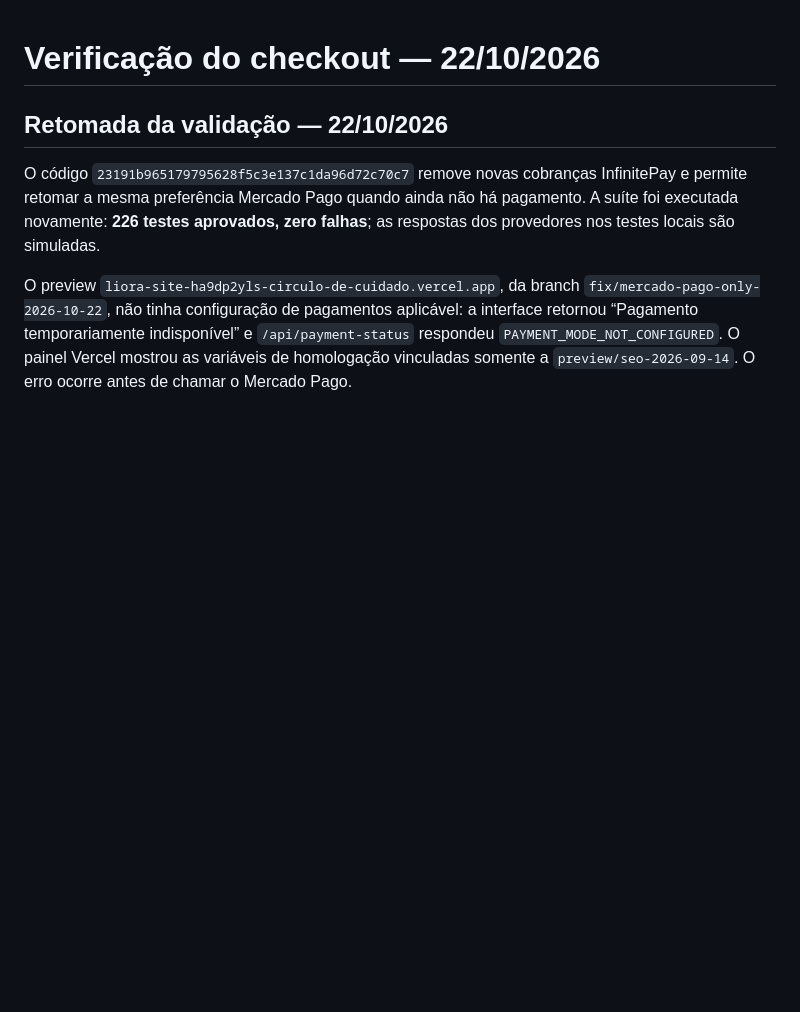
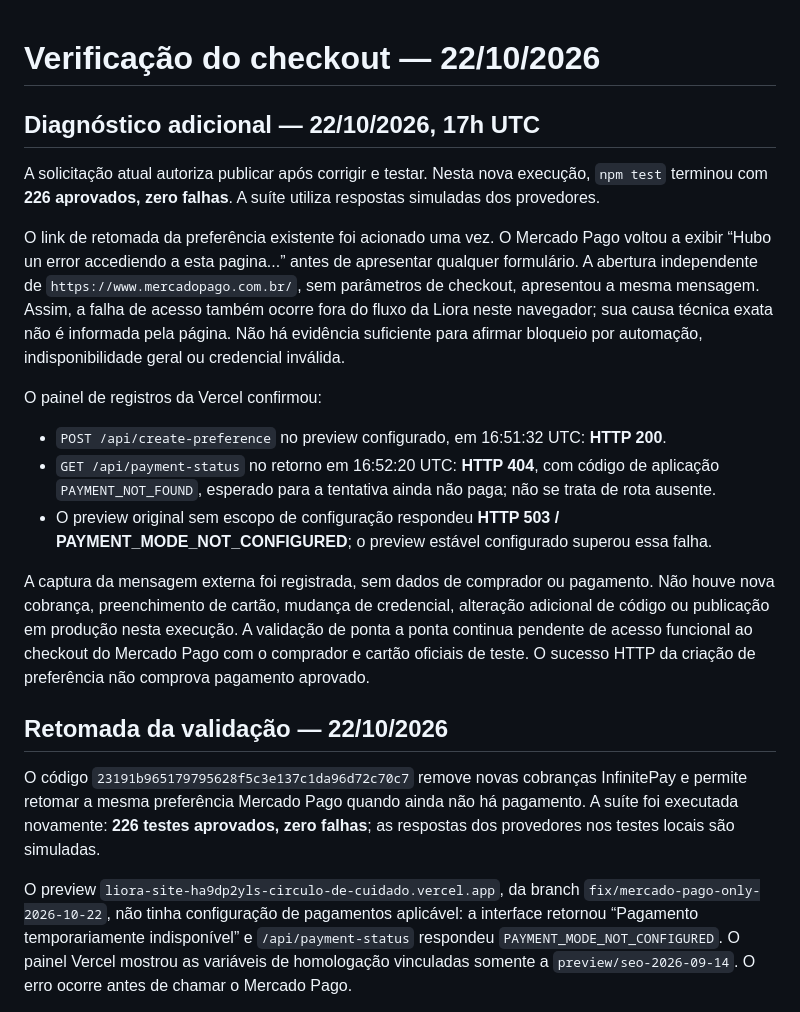
Before and after one commit to guigaduarte-bit/Liora-site, a Markdown page: docs/checkout-restore-2026-10-22.md, the part around the change. Drawn GitHub-style; blank space fills up the shorter version.

Commit message:
Record external Mercado Pago access failure and verified checkout HTTP responses

```diff
--- a/docs/checkout-restore-2026-10-22.md
+++ b/docs/checkout-restore-2026-10-22.md
@@ -1,4 +1,18 @@
 # Verificação do checkout — 22/10/2026
+
+## Diagnóstico adicional — 22/10/2026, 17h UTC
+
+A solicitação atual autoriza publicar após corrigir e testar. Nesta nova execução, `npm test` terminou com **226 aprovados, zero falhas**. A suíte utiliza respostas simuladas dos provedores.
+
+O link de retomada da preferência existente foi acionado uma vez. O Mercado Pago voltou a exibir “Hubo un error accediendo a esta pagina...” antes de apresentar qualquer formulário. A abertura independente de `https://www.mercadopago.com.br/`, sem parâmetros de checkout, apresentou a mesma mensagem. Assim, a falha de acesso também ocorre fora do fluxo da Liora neste navegador; sua causa técnica exata não é informada pela página. Não há evidência suficiente para afirmar bloqueio por automação, indisponibilidade geral ou credencial inválida.
+
+O painel de registros da Vercel confirmou:
+
+- `POST /api/create-preference` no preview configurado, em 16:51:32 UTC: **HTTP 200**.
+- `GET /api/payment-status` no retorno em 16:52:20 UTC: **HTTP 404**, com código de aplicação `PAYMENT_NOT_FOUND`, esperado para a tentativa ainda não paga; não se trata de rota ausente.
+- O preview original sem escopo de configuração respondeu **HTTP 503 / PAYMENT_MODE_NOT_CONFIGURED**; o preview estável configurado superou essa falha.
+
+A captura da mensagem externa foi registrada, sem dados de comprador ou pagamento. Não houve nova cobrança, preenchimento de cartão, mudança de credencial, alteração adicional de código ou publicação em produção nesta execução. A validação de ponta a ponta continua pendente de acesso funcional ao checkout do Mercado Pago com o comprador e cartão oficiais de teste. O sucesso HTTP da criação de preferência não comprova pagamento aprovado.
 
 ## Retomada da validação — 22/10/2026
 
```
